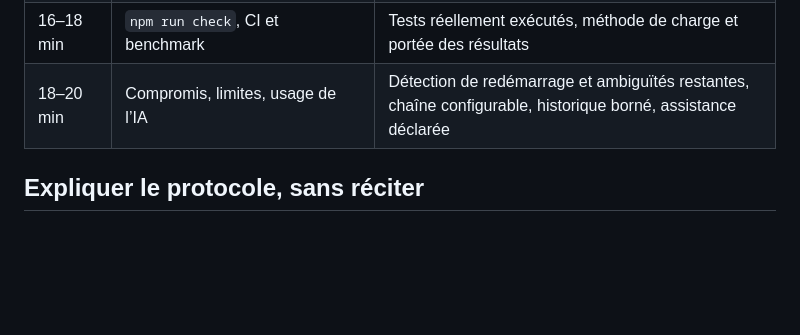
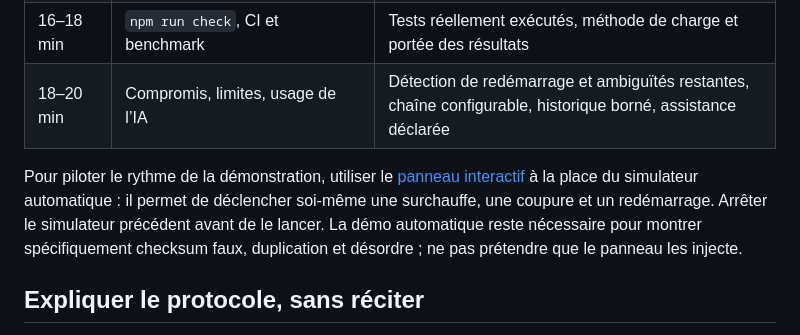
Before and after one commit to sebgrtd/rattrapage, a Markdown page: docs/soutenance.md, the part around the change. GitHub-like rendering; blank space fills up the shorter version.

```diff
--- a/docs/soutenance.md
+++ b/docs/soutenance.md
@@ -20,6 +20,8 @@ Un support court de quelques diapositives est facultatif d’après ce document.
 | 14–16 min | Historique et filtres web, aperçu du CLI avec `npm run cli` | Même hub, affichage SSE côté web et lecture HTTP côté CLI ; historique et pause distingués du direct |
 | 16–18 min | `npm run check`, CI et benchmark | Tests réellement exécutés, méthode de charge et portée des résultats |
 | 18–20 min | Compromis, limites, usage de l’IA | Détection de redémarrage et ambiguïtés restantes, chaîne configurable, historique borné, assistance déclarée |
+
+Pour piloter le rythme de la démonstration, utiliser le [panneau interactif](demo-interactive.md) à la place du simulateur automatique : il permet de déclencher soi-même une surchauffe, une coupure et un redémarrage. Arrêter le simulateur précédent avant de le lancer. La démo automatique reste nécessaire pour montrer spécifiquement checksum faux, duplication et désordre ; ne pas prétendre que le panneau les injecte.
 
 ## Expliquer le protocole, sans réciter
 
```
Also changed, not shown: README.md (+21 -10 lines), docs/acceptation.md (+5 -1 lines), docs/demo-interactive.md (added, +48 -0 lines), docs/demo-interactive.png (added).
